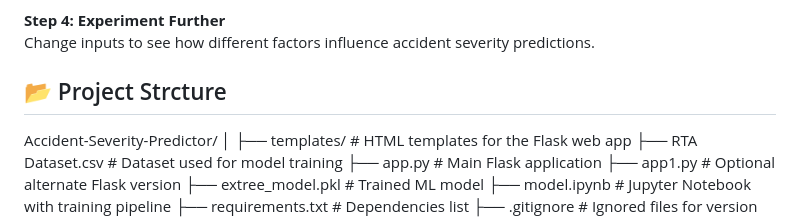
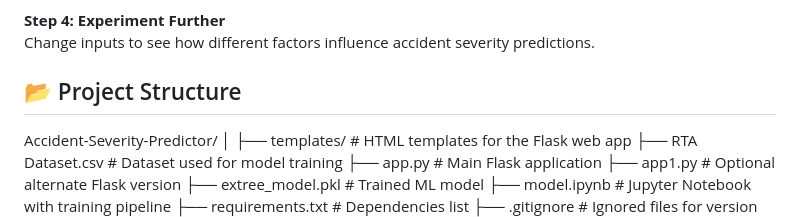
Before and after one commit to Gaya3durga25/Accident-Severity-Predictor, a Markdown page: README.md, the part around the change. Rendered like a GitHub page.

```diff
--- a/README.md
+++ b/README.md
@@ -75,7 +75,7 @@ The output page shows whether the accident is **Slight**, **Serious**, or **Fata
 **Step 4: Experiment Further**
 Change inputs to see how different factors influence accident severity predictions.
 
-## 📂 Project Strcture
+## 📂 Project Structure
 
 Accident-Severity-Predictor/
 │
```
